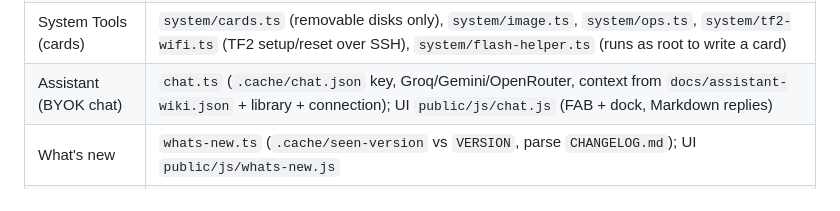
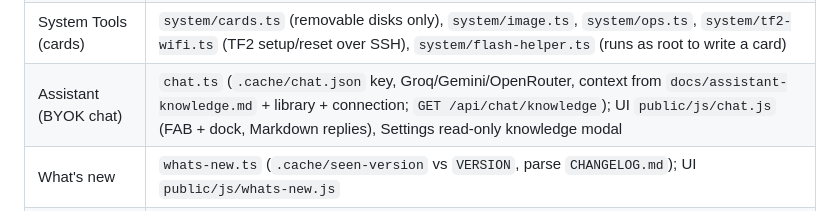
Before and after one commit to aaronns87/muos-anbernic-manager, a Markdown page: docs/architecture.md, the part around the change. Drawn GitHub-style.

```diff
--- a/docs/architecture.md
+++ b/docs/architecture.md
@@ -57,7 +57,7 @@ comment saying what it does; `rg -n "^// " src/<file>` shows it.
 | Checks and updates | `checks.ts` (No-Intro verify, duplicates, PlayStation disc layouts via `games/disc-layout.ts`), `games/chd.ts` (detect `chdman`, convert cue/m3u → CHD), `games/disc-fix.ts` (inspect/extract zip/7z, Fix wizard), `updates.ts` (MustardOS releases, app releases), `app-market.ts` (curated apps from GitHub release feeds, ranked for the chosen handheld), `manager-update.ts` (the manager's own version and self-update) |
 | BIOS | `bios.ts` (ensures workspace `bios/`, catalogue from the handheld, local MD5 check, upload, **Fix names**, send over SSH) |
 | System Tools (cards) | `system/cards.ts` (removable disks only), `system/image.ts`, `system/ops.ts`, `system/tf2-wifi.ts` (TF2 setup/reset over SSH), `system/flash-helper.ts` (runs as root to write a card) |
-| Assistant (BYOK chat) | `chat.ts` (`.cache/chat.json` key, Groq/Gemini/OpenRouter, context from `docs/assistant-wiki.json` + library + connection); UI `public/js/chat.js` (FAB + dock, Markdown replies) |
+| Assistant (BYOK chat) | `chat.ts` (`.cache/chat.json` key, Groq/Gemini/OpenRouter, context from `docs/assistant-knowledge.md` + library + connection; `GET /api/chat/knowledge`); UI `public/js/chat.js` (FAB + dock, Markdown replies), Settings read-only knowledge modal |
 | What's new | `whats-new.ts` (`.cache/seen-version` vs `VERSION`, parse `CHANGELOG.md`); UI `public/js/whats-new.js` |
 | Platform | `platform/index.ts` picks `darwin.ts` / `linux.ts` / `win32.ts` (`Platform` in `types.ts`): volumes, USB handheld, Trash, open URL, libmtp paths; `run.ts` (`run(cmd, args)` never throws) |
 | Helpers | `util.ts` (`inside`, `safePart`, `exists`, `listDir`, ...), `tar.ts`, `errors.ts` |
```
Also changed, not shown: CHANGELOG.md (+8 -1 lines), README.md (+12 -8 lines), docs/assistant-knowledge.md (added, +326 -0 lines), docs/screenshots/handheld.jpg, docs/screenshots/settings.jpg (added), 14 other files.
